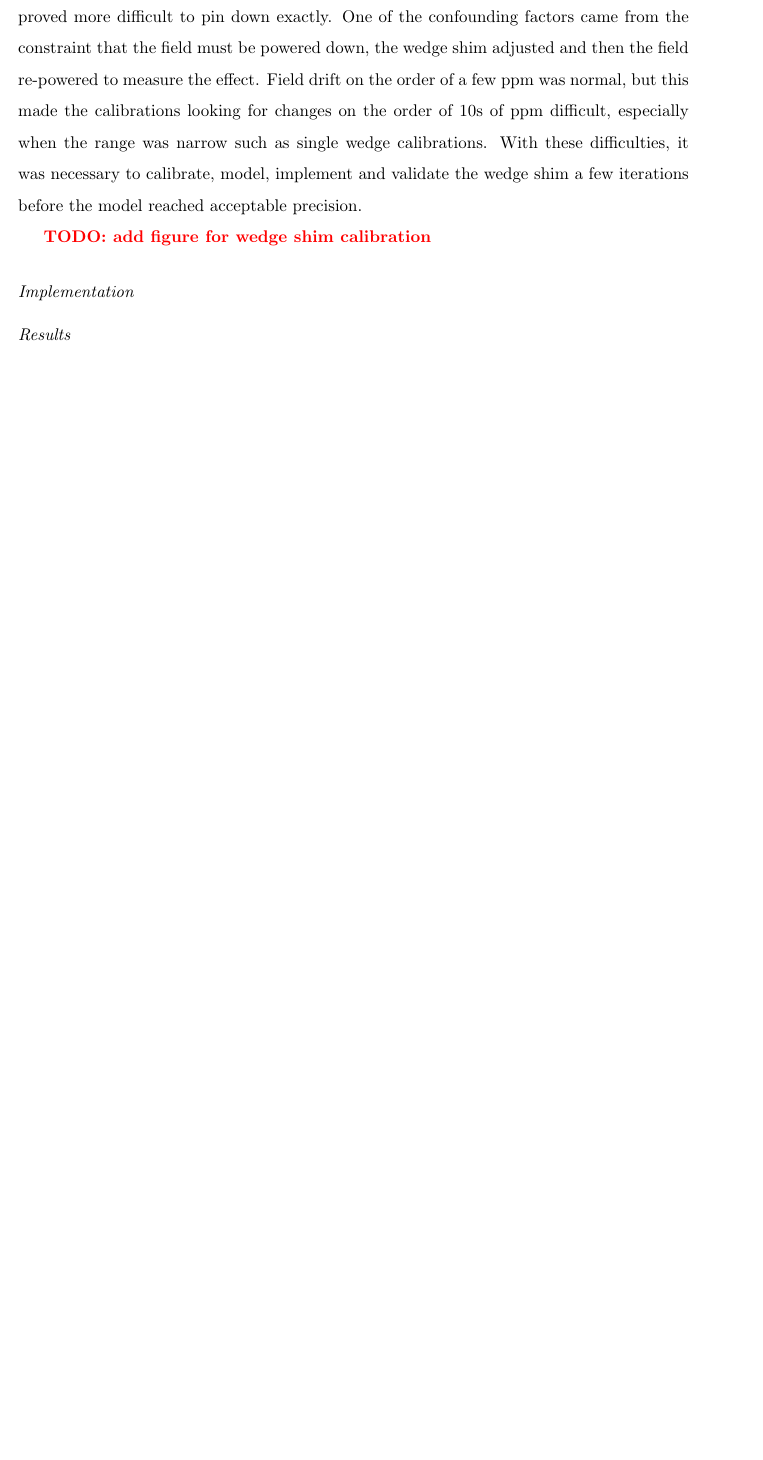
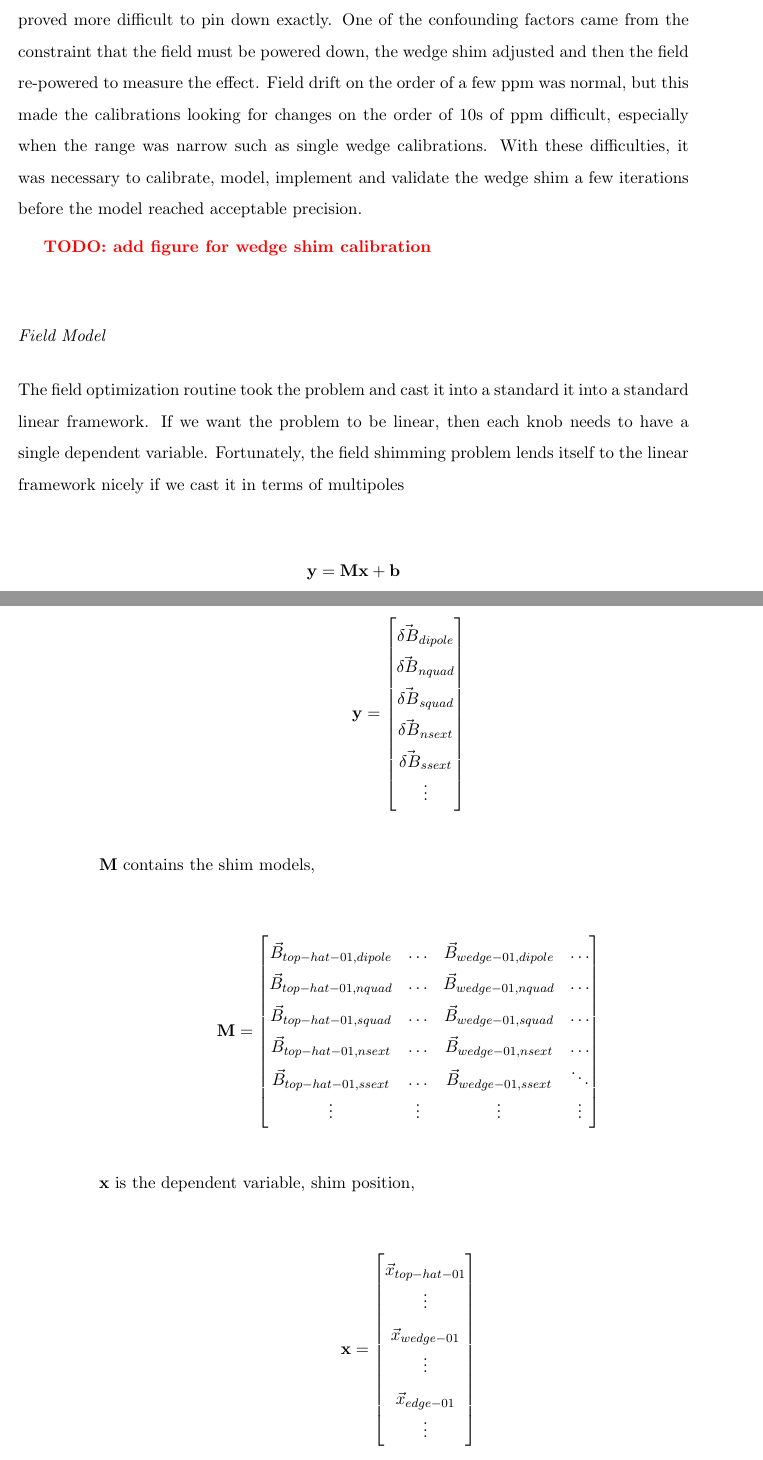
Before and after one commit to mwsmith2/dissertation, a LaTeX thesis (thesis.tex, which reads 04-field-shimming.tex): part of page 40 of 42 before the commit and two parts of pages 40 and 41 of 45 after it, the two joined at a grey line, cut so that both start at the same text, the shorter picture padded with empty space. Compiled offline with pdfLaTeX.

Commit message:
Adds dump draft of field-model section.

```diff
--- a/04-field-shimming.tex
+++ b/04-field-shimming.tex
@@ -155,4 +155,48 @@ The top hats were nailed down fairly early.  The data taken in figure \ref{shim-
 
 \todo{add figure for wedge shim calibration}
 
-\subsubsection{Implementation}
+\subsubsection{Field Model}
+
+The field optimization routine took the problem and cast it into a standard it into a standard linear framework.  If we want the problem to be linear, then each knob needs to have a single dependent variable.  Fortunately, the field shimming problem lends itself to the linear framework nicely if we cast it in terms of multipoles
+
+\[
+\mathbf{y} = \mathbf{M} \mathbf{x} + \mathbf{b}
+\]
+
+where $\mathbf{y}$ is the stack of residual field multipoles,
+
+\[
+\mathbf{y} = \begin{bmatrix}
+\vec{\delta B}_{dipole}    \\
+\vec{\delta B}_{nquad} \\
+\vec{\delta B}_{squad} \\
+\vec{\delta B}_{nsext} \\
+\vec{\delta B}_{ssext} \\
+\vdots
+\end{bmatrix}
+\]
+
+$\mathbf{M}$ contains the shim models,
+
+\[
+\mathbf{M} = \begin{bmatrix}
+\vec{B}_{top-hat-01,dipole} & \hdots & \vec{B}_{wedge-01,dipole} & \hdots \\
+\vec{B}_{top-hat-01,nquad}  & \hdots & \vec{B}_{wedge-01,nquad} & \hdots \\
+\vec{B}_{top-hat-01,squad}  & \hdots & \vec{B}_{wedge-01,squad} & \hdots \\
+\vec{B}_{top-hat-01,nsext}  & \hdots & \vec{B}_{wedge-01,nsext} & \hdots \\
+\vec{B}_{top-hat-01,ssext}  & \hdots & \vec{B}_{wedge-01,ssext} & \ddots \\
+\vdots & \vdots & \vdots & \vdots
+\end{bmatrix}
+\]
+
+$\mathbf{x}$ is the dependent variable, shim position,
+
+\[
+\mathbf{x} = \begin{bmatrix}
+\vec{x}_{top-hat-01} \\
+\vdots \\
+\vec{x}_{wedge-01} \\
+\vdots \\
+\vec{x}_{edge-01} \\
+\vdots
+\end{bmatrix}
```
Also changed, not shown: 00-preamble.tex (+1 -0 lines), 04-field-shimming.tex (42 more changed lines), 1 other file.
